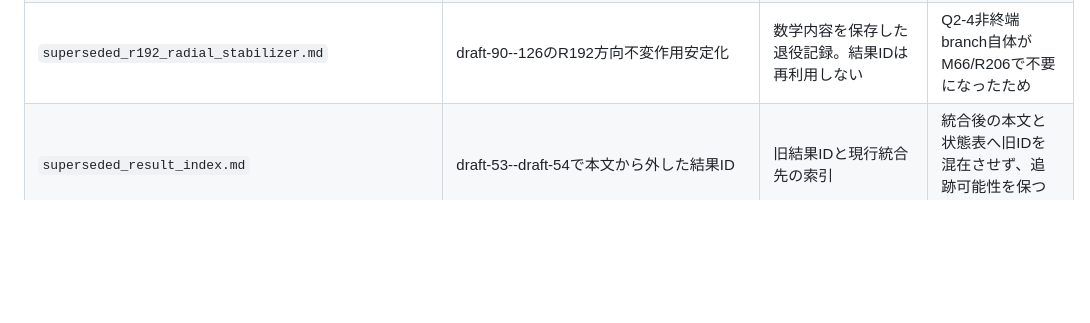
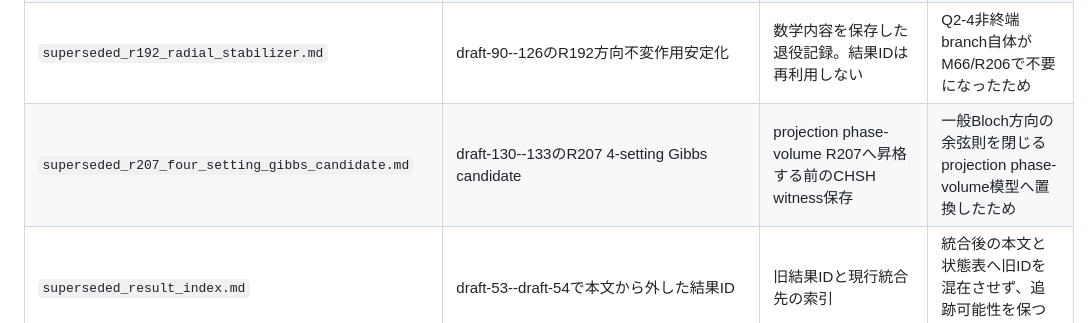
Before and after one commit to nimomono/quantum-wakaran-neko, a Markdown page: notes/README.md, the part around the change. GitHub-like rendering; blank space fills up the shorter version.

Commit message:
draft-134: index superseded R207 Gibbs candidate

```diff
--- a/notes/README.md
+++ b/notes/README.md
@@ -33,6 +33,7 @@ draft-51以後の現行文書では、各試行で局在する物理変数を「
 | `superseded_r181a_template_port_preparation.md` | draft-89までのR181A/旧付録M | 状態方向準備の退役記録。動径部分だけR192へ継承 | 固定目標から不要な方向吸引を外し、Q2-4に必要な作用安定化だけを独立させるため |
 | `superseded_q2_sequential_terminal_readout.md` | draft-120--126のQ2-1/Q2-3/Q2-4逐次binary terminal tree | M66/R206への置換記録。M65/R181D/R179は別責務でactive、R192だけ退役 | Q2 terminal readoutをone-shot multi-outcome samplerへ縮約したため |
 | `superseded_r192_radial_stabilizer.md` | draft-90--126のR192方向不変作用安定化 | 数学内容を保存した退役記録。結果IDは再利用しない | Q2-4非終端branch自体がM66/R206で不要になったため |
+| `superseded_r207_four_setting_gibbs_candidate.md` | draft-130--133のR207 4-setting Gibbs candidate | projection phase-volume R207へ昇格する前のCHSH witness保存 | 一般Bloch方向の余弦則を閉じるprojection phase-volume模型へ置換したため |
 | `superseded_result_index.md` | draft-53--draft-54で本文から外した結果ID | 旧結果IDと現行統合先の索引 | 統合後の本文と状態表へ旧IDを混在させず、追跡可能性を保つため |
 | `superseded_m38_m42_q1.md` | draft-43以前の第3章、付録B、M38、R92--R100、R119 | 旧Q1操作・測定模型の置換記録。比較・記録内容はR112へ統合 | Q1をW型2モード共同統計と傾斜測定を使うM47/R139--R144へ移行した |
 | `superseded_m42_continuous_particle_position.md` | draft-51までの旧M42/R113--R118とdraft-58--71の再定義M42/R172--R174 | M42の二段階退役記録 | draft-72でM55へ、draft-74でM54 spatial profileへ統合し、実在粒子位置を共通親模型へ保持した |
```
